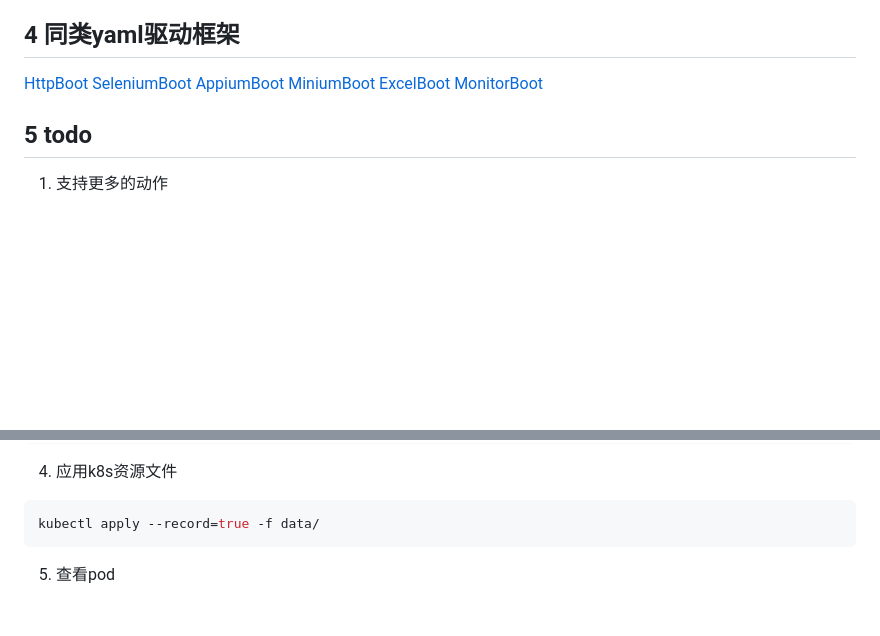
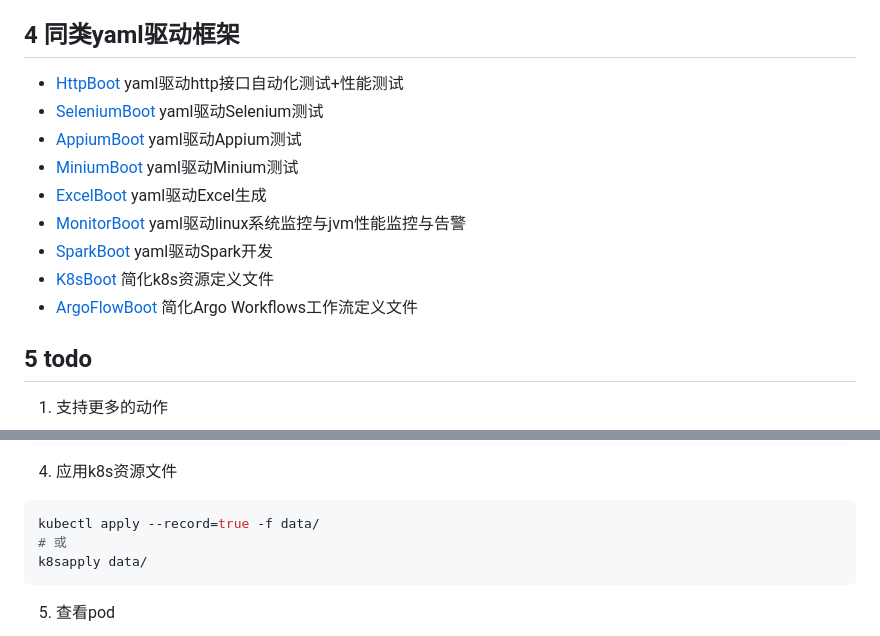
Before and after one commit to shigebeyond/K8sBoot, a Markdown page: README.md, 2 parts joined by grey strips. Rendered like a GitHub page; blank space fills up the shorter version.

Commit message:
完善文档

````diff
--- a/README.md
+++ b/README.md
@@ -24,12 +24,15 @@ k8s太复杂了，特别是资源定义文件，学习与使用成本很高，
 [k8scmd](https://github.com/shigebeyond/k8scmd)：对k8s的复杂命令做了大量简化
 
 ## 4 同类yaml驱动框架
-[HttpBoot](https://github.com/shigebeyond/HttpBoot)
-[SeleniumBoot](https://github.com/shigebeyond/SeleniumBoot)
-[AppiumBoot](https://github.com/shigebeyond/AppiumBoot)
-[MiniumBoot](https://github.com/shigebeyond/MiniumBoot)
-[ExcelBoot](https://github.com/shigebeyond/ExcelBoot)
-[MonitorBoot](https://github.com/shigebeyond/MonitorBoot)
+* [HttpBoot](https://github.com/shigebeyond/HttpBoot) yaml驱动http接口自动化测试+性能测试
+* [SeleniumBoot](https://github.com/shigebeyond/SeleniumBoot) yaml驱动Selenium测试
+* [AppiumBoot](https://github.com/shigebeyond/AppiumBoot) yaml驱动Appium测试
+* [MiniumBoot](https://github.com/shigebeyond/MiniumBoot) yaml驱动Minium测试
+* [ExcelBoot](https://github.com/shigebeyond/ExcelBoot) yaml驱动Excel生成
+* [MonitorBoot](https://github.com/shigebeyond/MonitorBoot) yaml驱动linux系统监控与jvm性能监控与告警
+* [SparkBoot](https://github.com/shigebeyond/SparkBoot) yaml驱动Spark开发
+* [K8sBoot](https://github.com/shigebeyond/K8sBoot) 简化k8s资源定义文件
+* [ArgoFlowBoot](https://github.com/shigebeyond/ArgoFlowBoot) 简化Argo Workflows工作流定义文件
 
 ## 5 todo
 1. 支持更多的动作
@@ -702,6 +705,8 @@ spec:
 4. 应用k8s资源文件
 ```sh
 kubectl apply --record=true -f data/
+# 或
+k8sapply data/
 ```
 
 5. 查看pod
````
